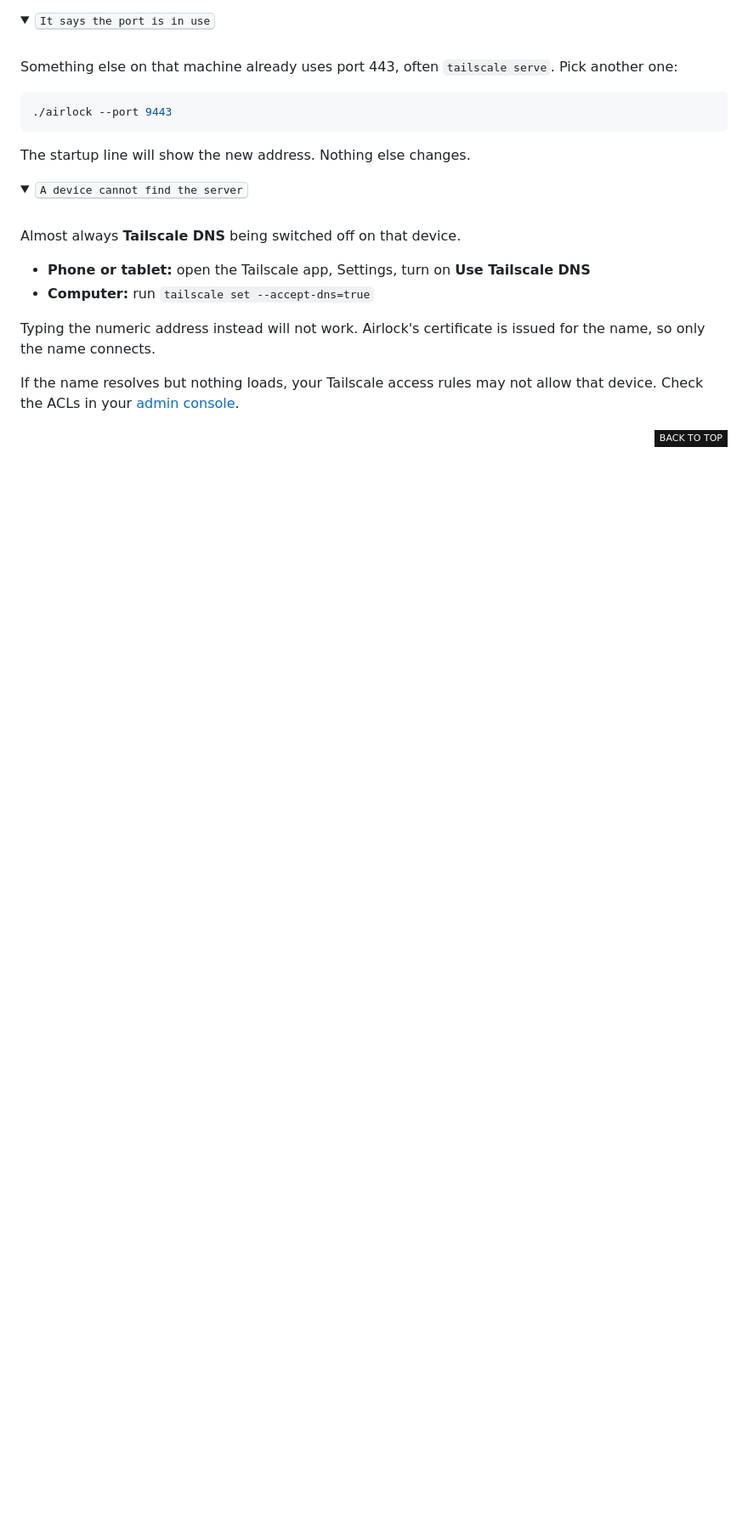
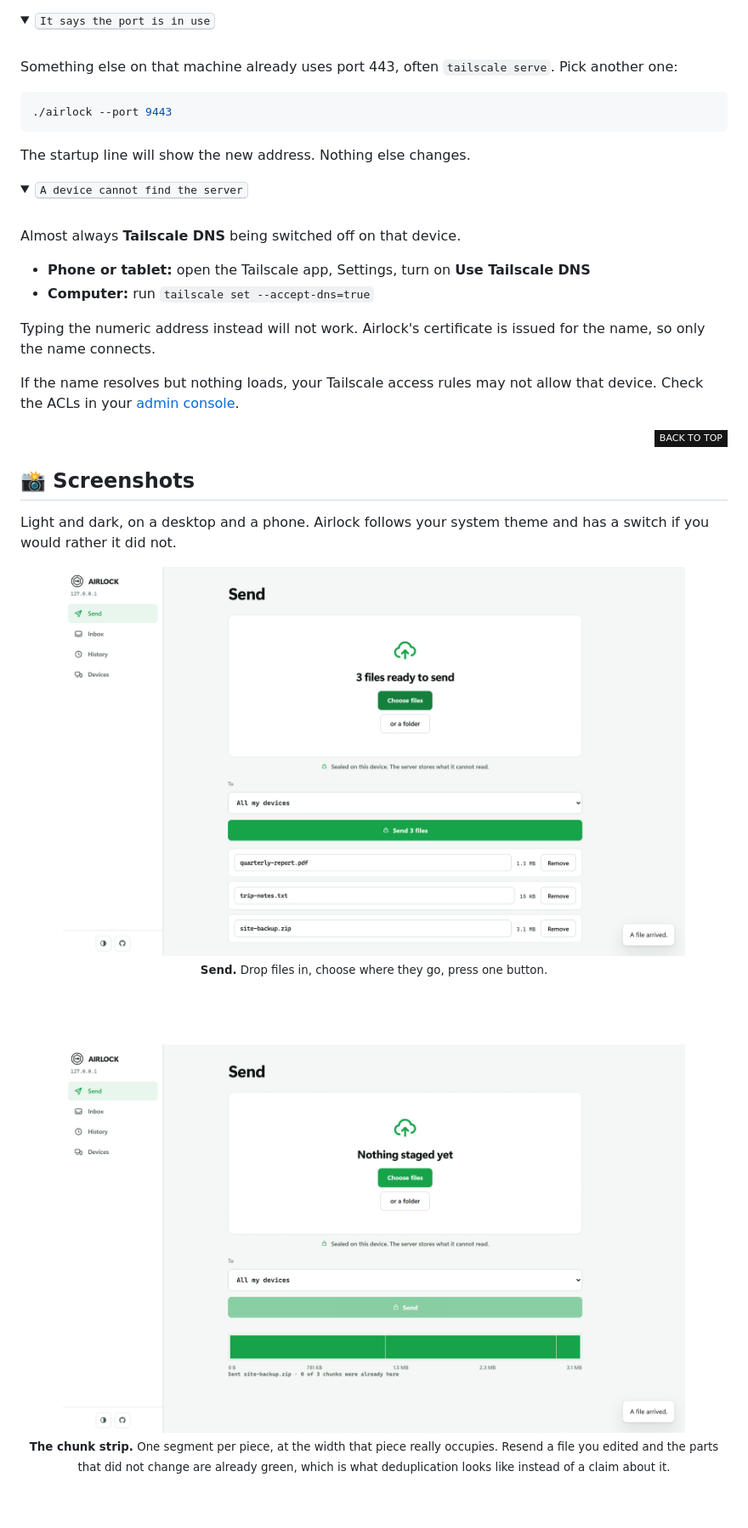
Before and after one commit to ahnafnafee/airlock, a Markdown page: README.md, the part around the change printed below. Shown: that part at 85% size. Drawn GitHub-style; pictures changed too: docs/assets/screens/send-progress.png (added), docs/assets/screens/send.png (added); folded sections open; badges without logos; blank space fills up the shorter version.

```diff
--- a/README.md
+++ b/README.md
@@ -158,3 +158,31 @@ If the name resolves but nothing loads, your Tailscale access rules may not allo
 that device. Check the ACLs in your [admin console](https://login.tailscale.com/admin/acls).
 
 </details>
+
+<div align="right">
+
+[![][back-to-top]](#readme-top)
+
+</div>
+
+## 📸 Screenshots
+
+Light and dark, on a desktop and a phone. Airlock follows your system theme and
+has a switch if you would rather it did not.
+
+<div align="center">
+
+<img src="./docs/assets/screens/send.png" alt="The Send screen with three files staged. A dashed drop area reads 3 files ready to send, a line underneath says the files are sealed on this device and the server stores what it cannot read, and a recipient picker sits above a green Send 3 files button." width="88%">
+
+<sub>**Send.** Drop files in, choose where they go, press one button.</sub>
+
+<br/><br/>
+
+<img src="./docs/assets/screens/send-progress.png" alt="A finished send. A green bar is divided into segments of different widths, one per piece of the file, with a byte ruler underneath reading 0 B to 3.1 MB, and a caption saying the file was sent and how many of its pieces the server already had." width="88%">
+
+<sub>**The chunk strip.** One segment per piece, at the width that piece really
+occupies. Resend a file you edited and the parts that did not change are already
+green, which is what deduplication looks like instead of a claim about it.</sub>
+
+<br/><br/>
+
```
Also changed, not shown: other parts of README.md (+21 -1 lines), docs/assets/screens/history-dark.png (added), docs/assets/screens/inbox-dark.png (added), docs/assets/screens/mobile-inbox-dark.png (added), docs/assets/screens/mobile-send.png (added), 7 other files.
